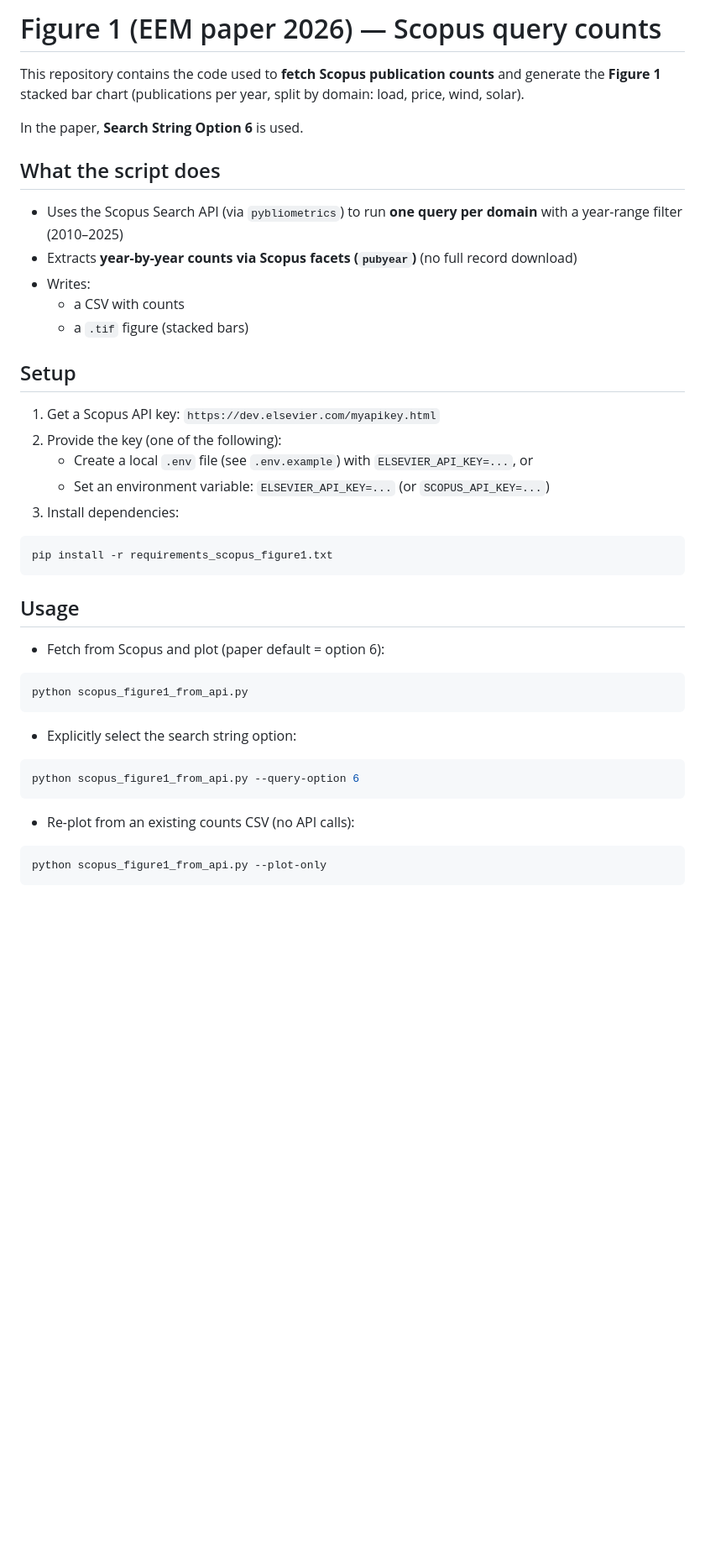
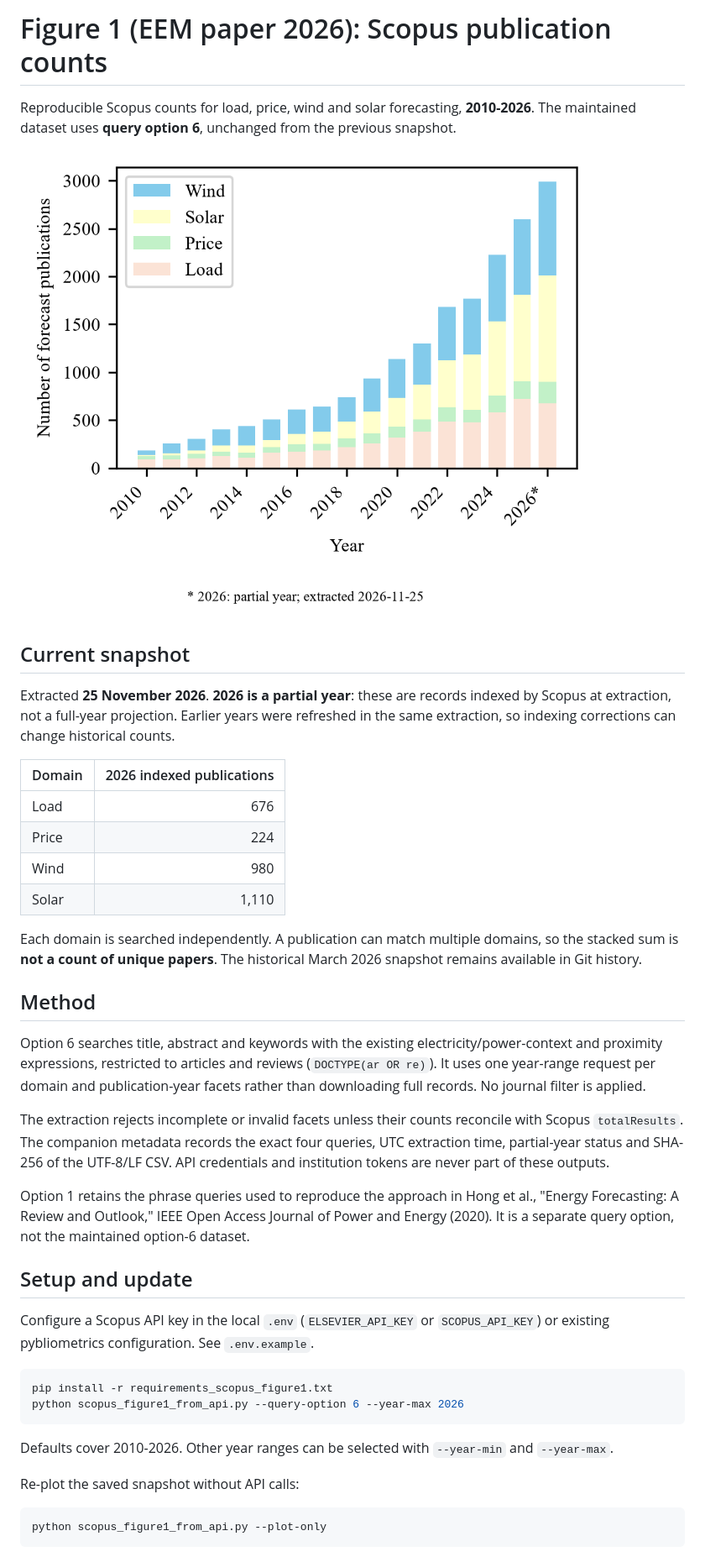
Before and after one commit to zubasa107/scopus-figure1-eem-paper-2026, a Markdown page: README.md, the part around one of its changes. Shown at 84% size. Rendered like a GitHub page; pictures changed too: scopus_figure1_opt6.png (added); blank space fills up the shorter version.

````diff
--- a/README.md
+++ b/README.md
@@ -1,44 +1,43 @@
-# Figure 1 (EEM paper 2026) — Scopus query counts
+# Figure 1 (EEM paper 2026): Scopus publication counts
 
-This repository contains the code used to **fetch Scopus publication counts** and generate the **Figure 1** stacked bar chart (publications per year, split by domain: load, price, wind, solar).
+Reproducible Scopus counts for load, price, wind and solar forecasting, **2010-2026**.
+The maintained dataset uses **query option 6**, unchanged from the previous snapshot.
 
-In the paper, **Search String Option 6** is used.
+![Scopus publication counts, including partial 2026](scopus_figure1_opt6.png)
 
-## What the script does
+## Current snapshot
 
-- Uses the Scopus Search API (via `pybliometrics`) to run **one query per domain** with a year-range filter (2010–2025)
-- Extracts **year-by-year counts via Scopus facets (`pubyear`)** (no full record download)
-- Writes:
-  - a CSV with counts
-  - a `.tif` figure (stacked bars)
+Extracted **25 November 2026**. **2026 is a partial year**: these are records indexed by Scopus at extraction, not a full-year projection. Earlier years were refreshed in the same extraction, so indexing corrections can change historical counts.
 
-## Setup
+| Domain | 2026 indexed publications |
+| --- | ---: |
+| Load | 676 |
+| Price | 224 |
+| Wind | 980 |
+| Solar | 1,110 |
 
-1. Get a Scopus API key: `https://dev.elsevier.com/myapikey.html`
-2. Provide the key (one of the following):
-   - Create a local `.env` file (see `.env.example`) with `ELSEVIER_API_KEY=...`, or
-   - Set an environment variable: `ELSEVIER_API_KEY=...` (or `SCOPUS_API_KEY=...`)
-3. Install dependencies:
+Each domain is searched independently. A publication can match multiple domains, so the stacked sum is **not a count of unique papers**. The historical March 2026 snapshot remains available in Git history.
+
+## Method
+
+Option 6 searches title, abstract and keywords with the existing electricity/power-context and proximity expressions, restricted to articles and reviews (`DOCTYPE(ar OR re)`). It uses one year-range request per domain and publication-year facets rather than downloading full records. No journal filter is applied.
+
+The extraction rejects incomplete or invalid facets unless their counts reconcile with Scopus `totalResults`. The companion metadata records the exact four queries, UTC extraction time, partial-year status and SHA-256 of the UTF-8/LF CSV. API credentials and institution tokens are never part of these outputs.
+
+Option 1 retains the phrase queries used to reproduce the approach in Hong et al., "Energy Forecasting: A Review and Outlook," IEEE Open Access Journal of Power and Energy (2020). It is a separate query option, not the maintained option-6 dataset.
+
+## Setup and update
+
+Configure a Scopus API key in the local `.env` (`ELSEVIER_API_KEY` or `SCOPUS_API_KEY`) or existing pybliometrics configuration. See `.env.example`.
 
 ```bash
 pip install -r requirements_scopus_figure1.txt
+python scopus_figure1_from_api.py --query-option 6 --year-max 2026
 ```
 
-## Usage
+Defaults cover 2010-2026. Other year ranges can be selected with `--year-min` and `--year-max`.
 
-- Fetch from Scopus and plot (paper default = option 6):
-
-```bash
-python scopus_figure1_from_api.py
-```
-
-- Explicitly select the search string option:
-
-```bash
-python scopus_figure1_from_api.py --query-option 6
-```
-
-- Re-plot from an existing counts CSV (no API calls):
+Re-plot the saved snapshot without API calls:
 
 ```bash
 python scopus_figure1_from_api.py --plot-only
````
Also changed, not shown: other parts of README.md (+8 -15 lines), README_scopus_figure1.md (+3 -71 lines), 7 other files.
